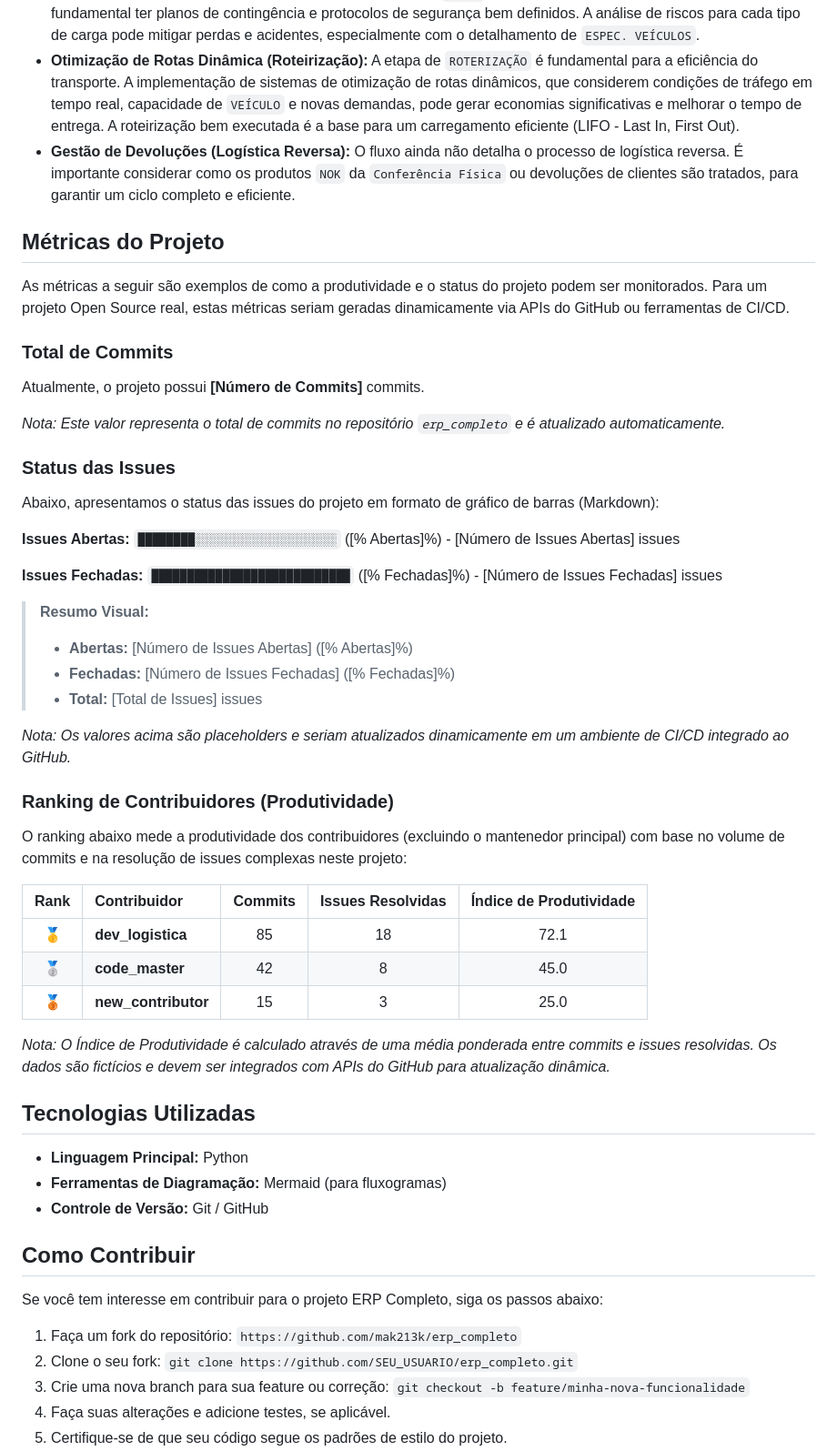
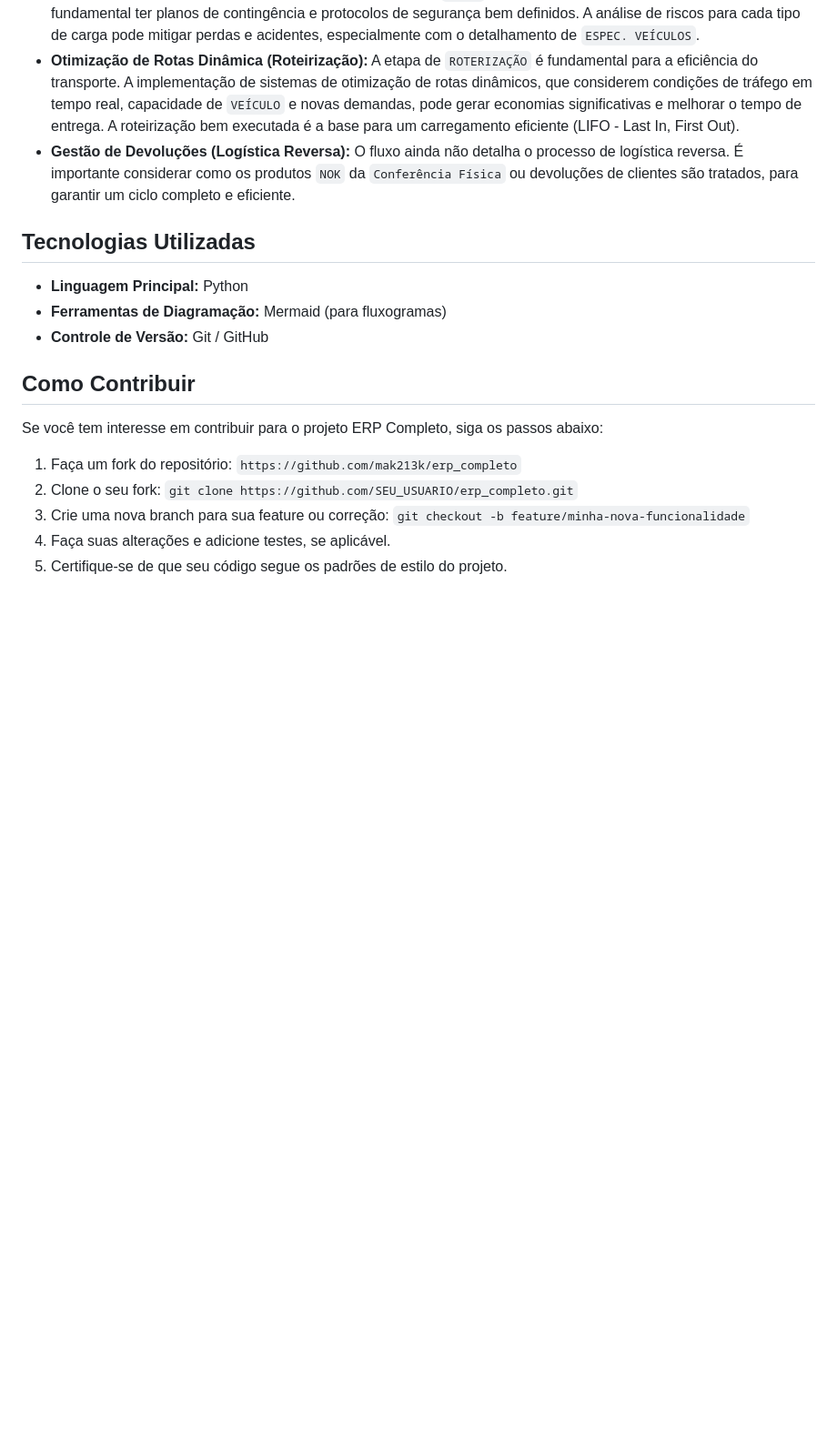
Before and after one commit to mak213k/ERP-completo-para-utiliza-o-multisetorial., a Markdown page: README.md, the part around the change. Shown at 91% size. Rendered like a GitHub page; blank space fills up the shorter version.

Commit message:
Update README.md
3° versão. Remoção dos gráficos.

```diff
--- a/README.md
+++ b/README.md
@@ -226,44 +226,8 @@ O fluxo logístico consolidado demonstra uma estrutura robusta e detalhada, com
 *   **Otimização de Rotas Dinâmica (Roteirização):** A etapa de `ROTERIZAÇÃO` é fundamental para a eficiência do transporte. A implementação de sistemas de otimização de rotas dinâmicos, que considerem condições de tráfego em tempo real, capacidade de `VEÍCULO` e novas demandas, pode gerar economias significativas e melhorar o tempo de entrega. A roteirização bem executada é a base para um carregamento eficiente (LIFO - Last In, First Out).
 *   **Gestão de Devoluções (Logística Reversa):** O fluxo ainda não detalha o processo de logística reversa. É importante considerar como os produtos `NOK` da `Conferência Física` ou devoluções de clientes são tratados, para garantir um ciclo completo e eficiente.
 
-## Métricas do Projeto
 
-As métricas a seguir são exemplos de como a produtividade e o status do projeto podem ser monitorados. Para um projeto Open Source real, estas métricas seriam geradas dinamicamente via APIs do GitHub ou ferramentas de CI/CD.
 
-### Total de Commits
-
-Atualmente, o projeto possui **[Número de Commits]** commits.
-
-*Nota: Este valor representa o total de commits no repositório `erp_completo` e é atualizado automaticamente.*
-
-### Status das Issues
-
-Abaixo, apresentamos o status das issues do projeto em formato de gráfico de barras (Markdown):
-
-**Issues Abertas:**
-`████████░░░░░░░░░░░░░░░░░░░░` ([% Abertas]%) - [Número de Issues Abertas] issues
-
-**Issues Fechadas:**
-`████████████████████████████` ([% Fechadas]%) - [Número de Issues Fechadas] issues
-
-> **Resumo Visual:**
-> - **Abertas:** [Número de Issues Abertas] ([% Abertas]%)
-> - **Fechadas:** [Número de Issues Fechadas] ([% Fechadas]%)
-> - **Total:** [Total de Issues] issues
-
-*Nota: Os valores acima são placeholders e seriam atualizados dinamicamente em um ambiente de CI/CD integrado ao GitHub.*
-
-### Ranking de Contribuidores (Produtividade)
-
-O ranking abaixo mede a produtividade dos contribuidores (excluindo o mantenedor principal) com base no volume de commits e na resolução de issues complexas neste projeto:
-
-| Rank | Contribuidor | Commits | Issues Resolvidas | Índice de Produtividade |
-|:----:|:-------------|:-------:|:-----------------:|:-----------------------:|
-| 🥇 | **dev_logistica** | 85 | 18 | 72.1 |
-| 🥈 | **code_master** | 42 | 8 | 45.0 |
-| 🥉 | **new_contributor** | 15 | 3 | 25.0 |
-
-*Nota: O Índice de Produtividade é calculado através de uma média ponderada entre commits e issues resolvidas. Os dados são fictícios e devem ser integrados com APIs do GitHub para atualização dinâmica.*
 
 ## Tecnologias Utilizadas
 
```
